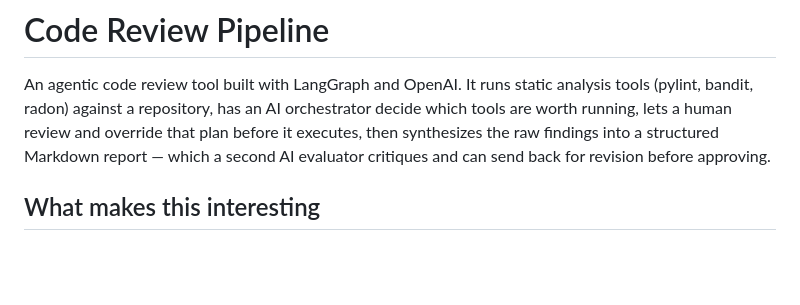
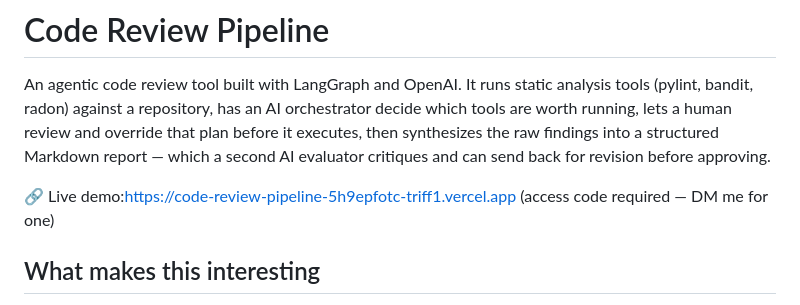
Before and after one commit to Tirthg995/code-review-pipeline, a Markdown page: README.md, the part around the change. GitHub-like rendering; blank space fills up the shorter version.

Commit message:
Add live demo link to README
Added a link to the live demo of the project.

```diff
--- a/README.md
+++ b/README.md
@@ -6,6 +6,8 @@ orchestrator decide which tools are worth running, lets a human review and
 override that plan before it executes, then synthesizes the raw findings
 into a structured Markdown report — which a second AI evaluator critiques
 and can send back for revision before approving.
+
+🔗 Live demo:https://code-review-pipeline-5h9epfotc-triff1.vercel.app (access code required — DM me for one)
 
 ## What makes this interesting
 
```
